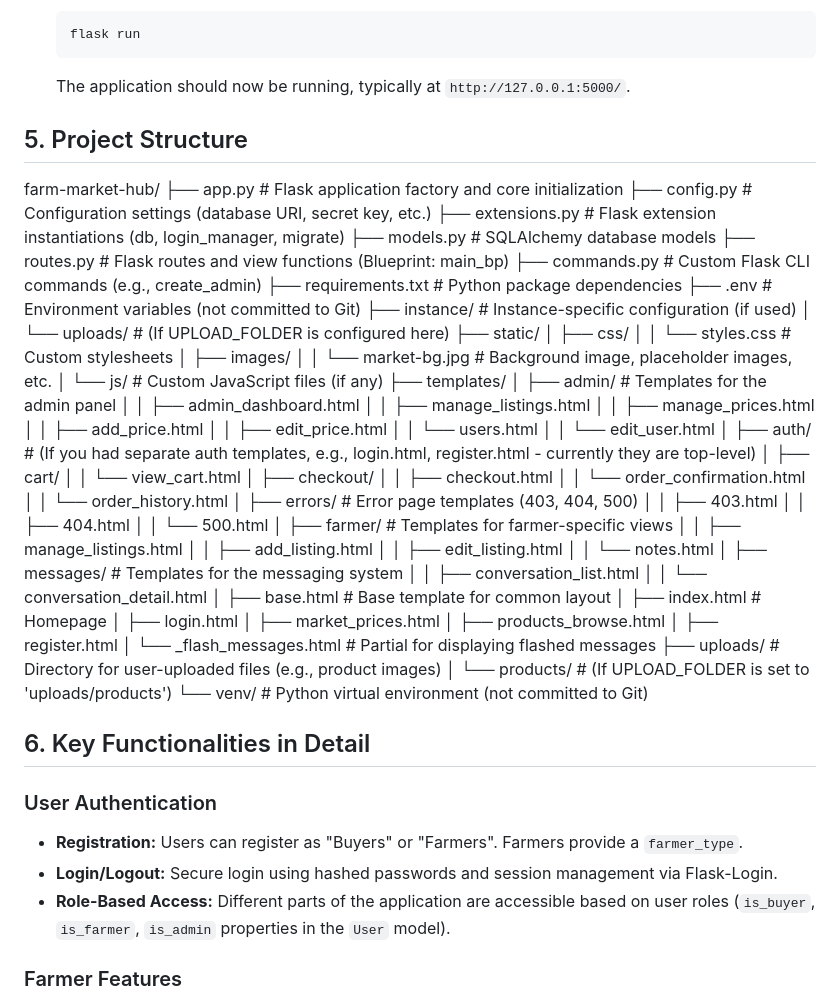
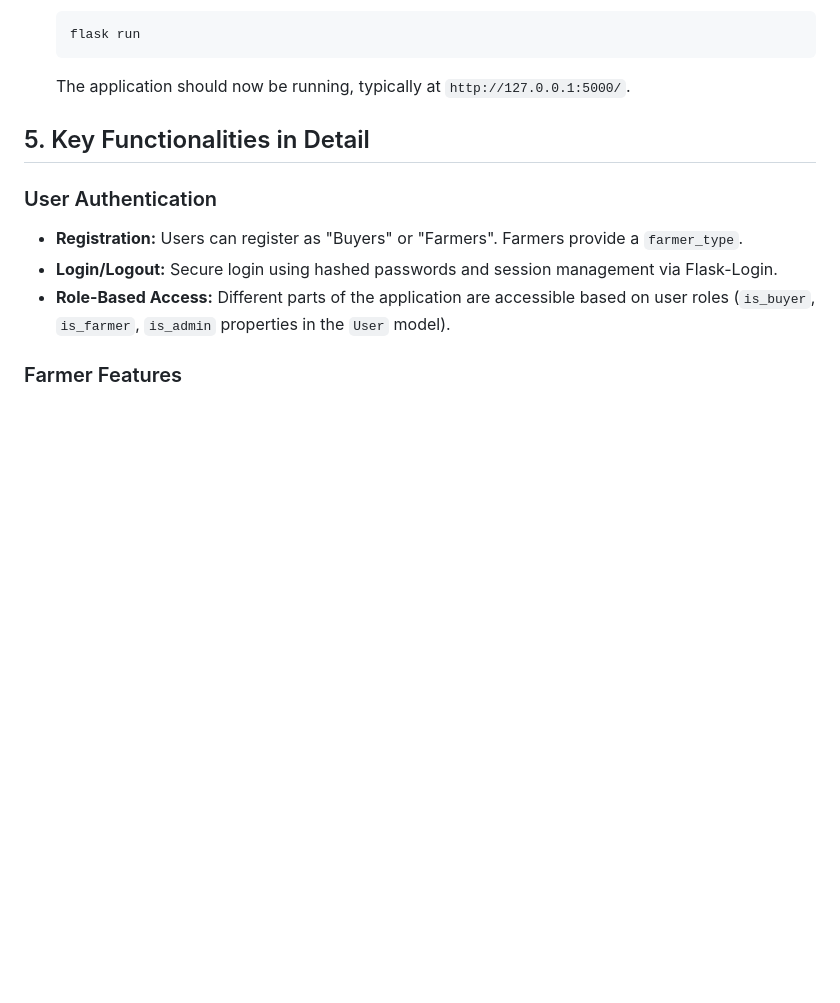
Before and after one commit to KooooL-AID/farmers-market-hub, a Markdown page: readme.md, the part around the change. GitHub-like rendering; blank space fills up the shorter version.

Commit message:
Update readme.md
just remove the project structure

````diff
--- a/readme.md
+++ b/readme.md
@@ -142,65 +142,7 @@ Farm Market Hub is a web application designed to connect local farmers directly
     ```
     The application should now be running, typically at `http://127.0.0.1:5000/`.
 
-## 5. Project Structure
-
-farm-market-hub/
-├── app.py # Flask application factory and core initialization
-├── config.py # Configuration settings (database URI, secret key, etc.)
-├── extensions.py # Flask extension instantiations (db, login_manager, migrate)
-├── models.py # SQLAlchemy database models
-├── routes.py # Flask routes and view functions (Blueprint: main_bp)
-├── commands.py # Custom Flask CLI commands (e.g., create_admin)
-├── requirements.txt # Python package dependencies
-├── .env # Environment variables (not committed to Git)
-├── instance/ # Instance-specific configuration (if used)
-│ └── uploads/ # (If UPLOAD_FOLDER is configured here)
-├── static/
-│ ├── css/
-│ │ └── styles.css # Custom stylesheets
-│ ├── images/
-│ │ └── market-bg.jpg # Background image, placeholder images, etc.
-│ └── js/ # Custom JavaScript files (if any)
-├── templates/
-│ ├── admin/ # Templates for the admin panel
-│ │ ├── admin_dashboard.html
-│ │ ├── manage_listings.html
-│ │ ├── manage_prices.html
-│ │ ├── add_price.html
-│ │ ├── edit_price.html
-│ │ └── users.html
-│ │ └── edit_user.html
-│ ├── auth/ # (If you had separate auth templates, e.g., login.html, register.html - currently they are top-level)
-│ ├── cart/
-│ │ └── view_cart.html
-│ ├── checkout/
-│ │ ├── checkout.html
-│ │ └── order_confirmation.html
-│ │ └── order_history.html
-│ ├── errors/ # Error page templates (403, 404, 500)
-│ │ ├── 403.html
-│ │ ├── 404.html
-│ │ └── 500.html
-│ ├── farmer/ # Templates for farmer-specific views
-│ │ ├── manage_listings.html
-│ │ ├── add_listing.html
-│ │ ├── edit_listing.html
-│ │ └── notes.html
-│ ├── messages/ # Templates for the messaging system
-│ │ ├── conversation_list.html
-│ │ └── conversation_detail.html
-│ ├── base.html # Base template for common layout
-│ ├── index.html # Homepage
-│ ├── login.html
-│ ├── market_prices.html
-│ ├── products_browse.html
-│ ├── register.html
-│ └── \_flash_messages.html # Partial for displaying flashed messages
-├── uploads/ # Directory for user-uploaded files (e.g., product images)
-│ └── products/ # (If UPLOAD_FOLDER is set to 'uploads/products')
-└── venv/ # Python virtual environment (not committed to Git)
-
-## 6. Key Functionalities in Detail
+## 5. Key Functionalities in Detail
 
 ### User Authentication
 
````
